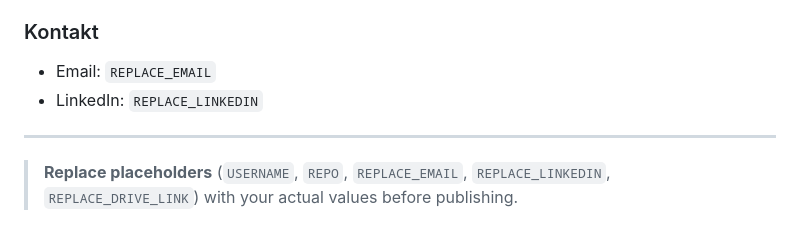
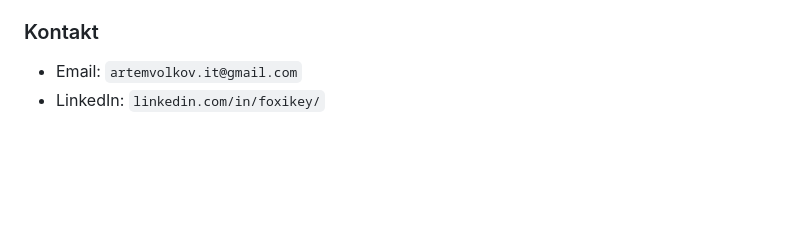
Before and after one commit to FoxiKey/foxikey.github.io, a Markdown page: README.md, the part around one of its changes. Rendered like a GitHub page; blank space fills up the shorter version.

```diff
--- a/README.md
+++ b/README.md
@@ -143,9 +144,5 @@ Siehe oben — gleiche Ordnerstruktur.
 
 ### Kontakt
 
-* Email: `REPLACE_EMAIL`
-* LinkedIn: `REPLACE_LINKEDIN`
-
----
-
-> **Replace placeholders** (`USERNAME`, `REPO`, `REPLACE_EMAIL`, `REPLACE_LINKEDIN`, `REPLACE_DRIVE_LINK`) with your actual values before publishing.
+* Email: `artemvolkov.it@gmail.com`
+* LinkedIn: `linkedin.com/in/foxikey/`
```
Also changed, not shown: other parts of README.md (+2 -1 lines).
